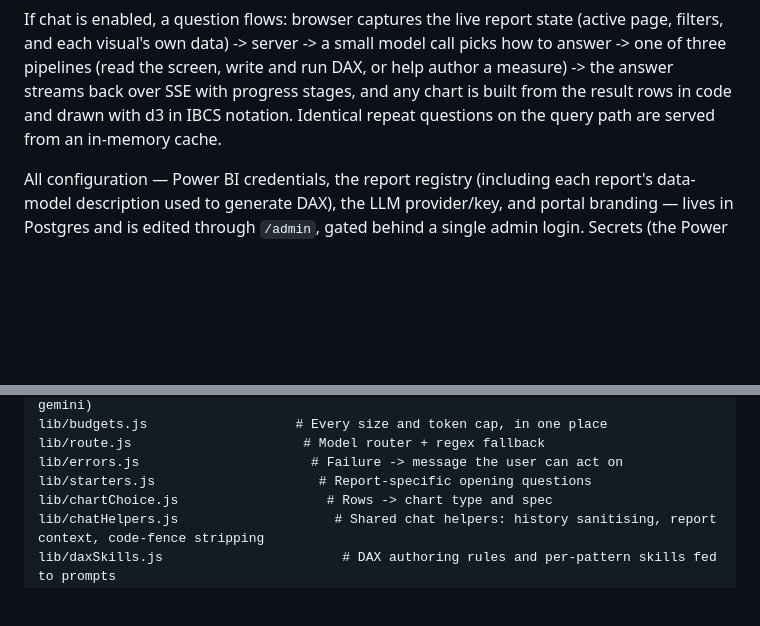
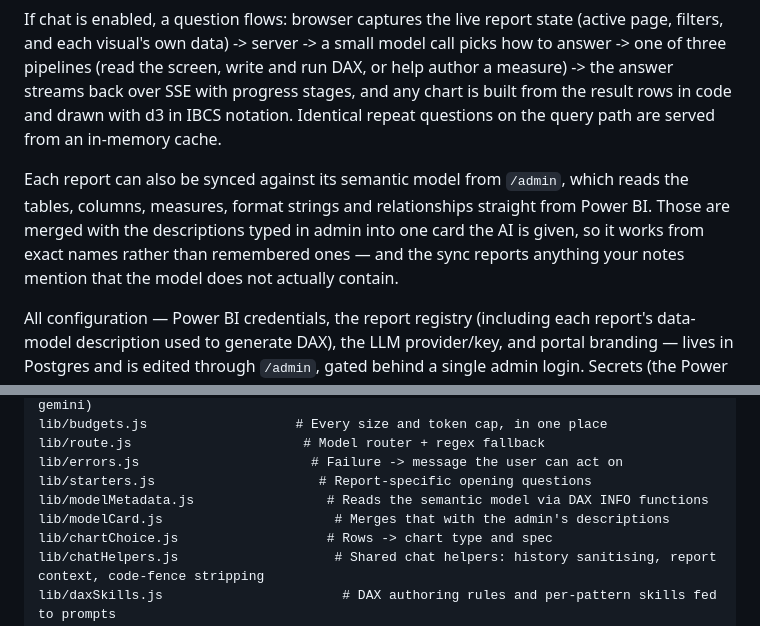
Before and after one commit to Ainaganiu/pbi-embed-portal, a Markdown page: README.md, 2 parts joined by grey strips. Rendered like a GitHub page; blank space fills up the shorter version.

Commit message:
docs: describe the semantic model sync
Co-Authored-By: Claude Opus 5 <noreply@anthropic.com>

```diff
--- a/README.md
+++ b/README.md
@@ -27,6 +27,13 @@ progress stages, and any chart is built from the result rows in code and drawn
 with d3 in IBCS notation. Identical repeat questions on the query path are
 served from an in-memory cache.
 
+Each report can also be synced against its semantic model from `/admin`,
+which reads the tables, columns, measures, format strings and relationships
+straight from Power BI. Those are merged with the descriptions typed in admin
+into one card the AI is given, so it works from exact names rather than
+remembered ones — and the sync reports anything your notes mention that the
+model does not actually contain.
+
 All configuration — Power BI credentials, the report registry (including each
 report's data-model description used to generate DAX), the LLM provider/key,
 and portal branding — lives in Postgres and is edited through `/admin`, gated
@@ -47,6 +54,8 @@ lib/budgets.js                   # Every size and token cap, in one place
 lib/route.js                      # Model router + regex fallback
 lib/errors.js                      # Failure -> message the user can act on
 lib/starters.js                     # Report-specific opening questions
+lib/modelMetadata.js                 # Reads the semantic model via DAX INFO functions
+lib/modelCard.js                      # Merges that with the admin's descriptions
 lib/chartChoice.js                   # Rows -> chart type and spec
 lib/chatHelpers.js                    # Shared chat helpers: history sanitising, report context, code-fence stripping
 lib/daxSkills.js                       # DAX authoring rules and per-pattern skills fed to prompts
```
